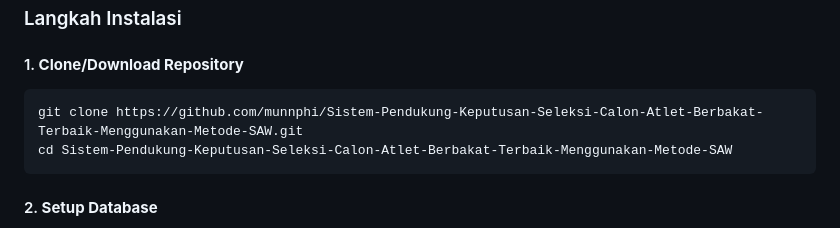
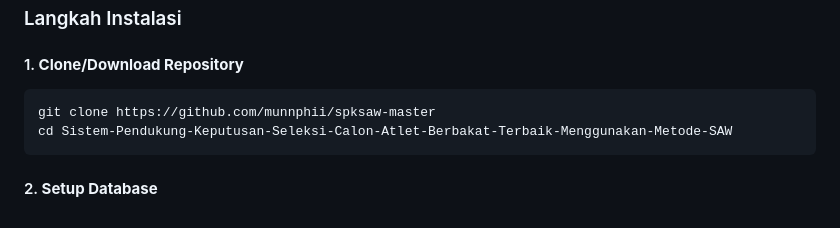
Before and after one commit to munnphii/spksaw-master, a Markdown page: README.md, the part around the change. GitHub-like rendering.

````diff
--- a/README.md
+++ b/README.md
@@ -46,7 +46,7 @@ Metode Simple Additive Weighting (SAW) sering juga dikenal istilah metode penjum
 #### 1. **Clone/Download Repository**
 
 ```bash
-git clone https://github.com/munnphi/Sistem-Pendukung-Keputusan-Seleksi-Calon-Atlet-Berbakat-Terbaik-Menggunakan-Metode-SAW.git
+git clone https://github.com/munnphii/spksaw-master
 cd Sistem-Pendukung-Keputusan-Seleksi-Calon-Atlet-Berbakat-Terbaik-Menggunakan-Metode-SAW
 ```
 
````
